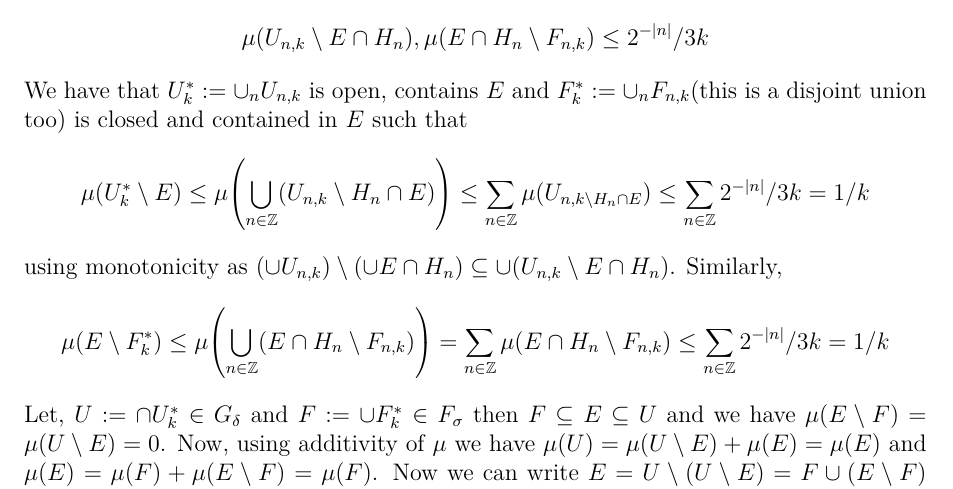
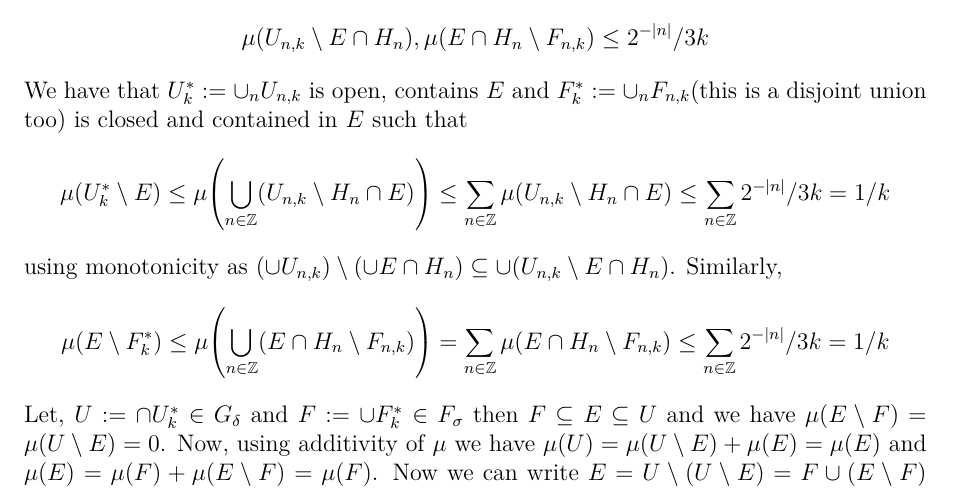
Before and after one commit to ArkarajMukherjee/Folland_RA_Solutions, a LaTeX document (latex_source_code/chapter_1_measures.tex): part of page 16 of 19, cut so that both start at the same text. Compiled offline with pdfLaTeX.

Commit message:
fixed typo in problem 1.25 related to subscript of H_{n,k}

```diff
--- a/latex_source_code/chapter_1_measures.tex
+++ b/latex_source_code/chapter_1_measures.tex
@@ -495,7 +495,7 @@ Complete the proof of Theorem 1.19.
     as every term is finite here we can rearrange them to get
     $$\mu(U_{n,k}\setminus E\cap H_n),\mu(E\cap H_n\setminus F_{n,k})\leq 2^{-|n|}/3k$$
     We have that $U^*_k:=\cup_n U_{n,k}$ is open, contains $E$ and $F^*_k:=\cup_n F_{n,k}$(this is a disjoint union too) is closed and contained in $E$ such that
-    $$\mu\qty(U^*_k\setminus E)\leq\mu\qty(\bigcup_{n\in\bZ}(U_{n,k}\setminus H_n\cap E))\leq\sum_{n\in\bZ}\mu(U_{n,k\setminus H_n\cap E})\leq\sum_{n\in\bZ}2^{-|n|}/3k=1/k$$
+    $$\mu\qty(U^*_k\setminus E)\leq\mu\qty(\bigcup_{n\in\bZ}(U_{n,k}\setminus H_n\cap E))\leq\sum_{n\in\bZ}\mu(U_{n,k}\setminus H_n\cap E)\leq\sum_{n\in\bZ}2^{-|n|}/3k=1/k$$
     using monotonicity as $(\cup U_{n,k})\setminus(\cup E\cap H_n)\subseteq\cup(U_{n,k}\setminus E\cap H_n)$.
     Similarly,
     $$\mu\qty(E\setminus F^*_k)\leq\mu\qty(\bigcup_{n\in\bZ}(E\cap H_n\setminus F_{n,k}))=\sum_{n\in\bZ}\mu(E\cap H_n\setminus F_{n,k})\leq\sum_{n\in\bZ}2^{-|n|}/3k=1/k$$
```
Also changed, not shown: latex_source_code/main.tex (+1 -1 lines), Solutions/chapter_1_measures.pdf, Solutions/main.pdf.
